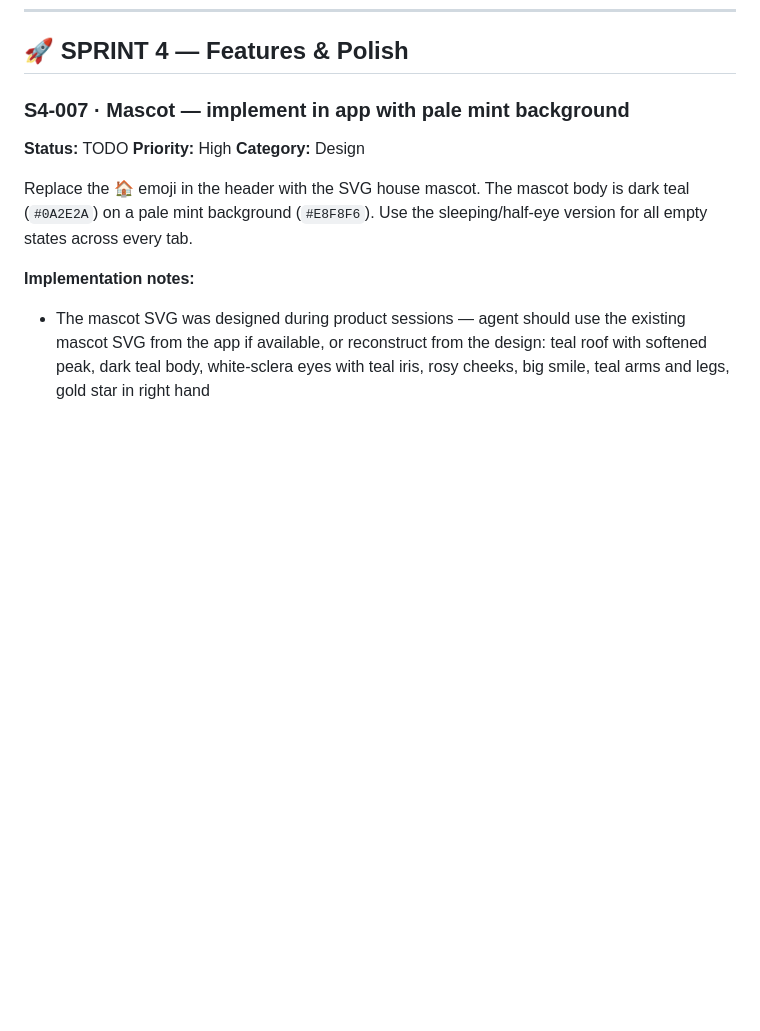
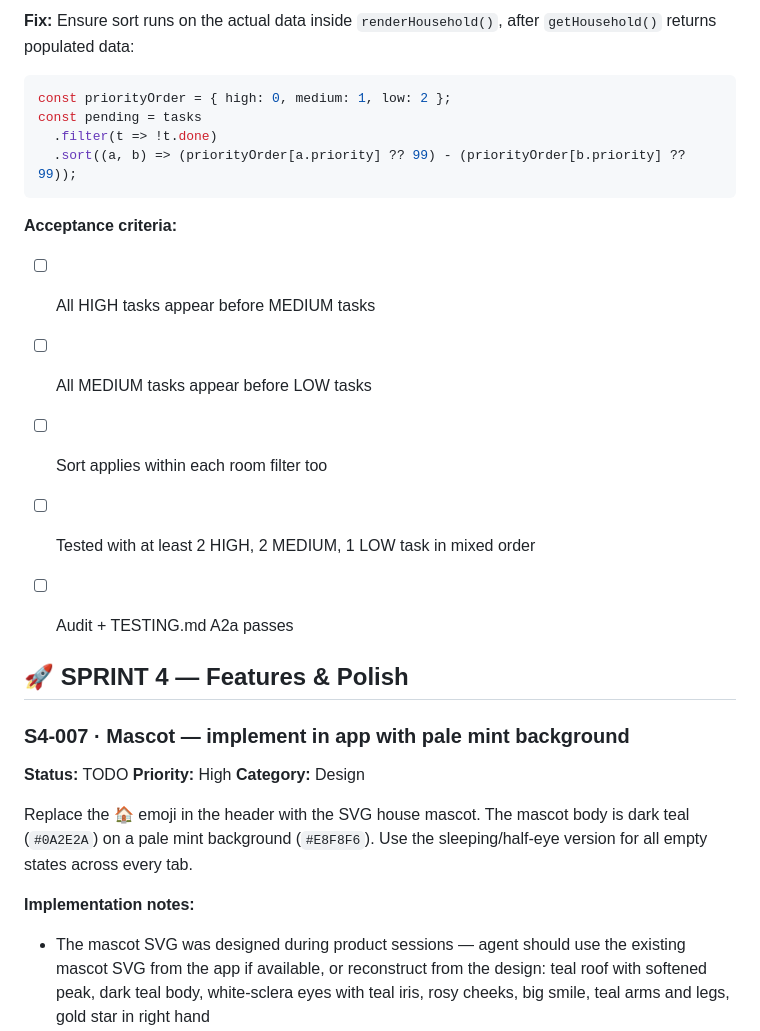
Before and after one commit to giuseppeWF/family-hub, a Markdown page: BACKLOG.md, the part around one of its changes. GitHub-like rendering; blank space fills up the shorter version.

Commit message:
Add S4-B01/B02/B03 bugs from testing, strengthen TESTING.md runtime checks

````diff
--- a/BACKLOG.md
+++ b/BACKLOG.md
@@ -1655,3 +1723,20 @@ Tapping the circle/checkbox on a task or shopping item opens the detail modal ra
+**Fix:** Ensure sort runs on the actual data inside `renderHousehold()`, after `getHousehold()` returns populated data:
+
+```javascript
+const priorityOrder = { high: 0, medium: 1, low: 2 };
+const pending = tasks
+  .filter(t => !t.done)
+  .sort((a, b) => (priorityOrder[a.priority] ?? 99) - (priorityOrder[b.priority] ?? 99));
+```
+
+**Acceptance criteria:**
+- [ ] All HIGH tasks appear before MEDIUM tasks
+- [ ] All MEDIUM tasks appear before LOW tasks
+- [ ] Sort applies within each room filter too
+- [ ] Tested with at least 2 HIGH, 2 MEDIUM, 1 LOW task in mixed order
+- [ ] Audit + TESTING.md A2a passes
+
+
 ## 🚀 SPRINT 4 — Features & Polish
 
 ### S4-007 · Mascot — implement in app with pale mint background
````
Also changed, not shown: other parts of BACKLOG.md (+68 -0 lines), TESTING.md (+14 -5 lines).
